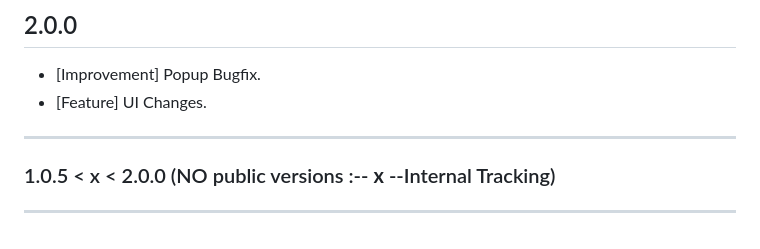
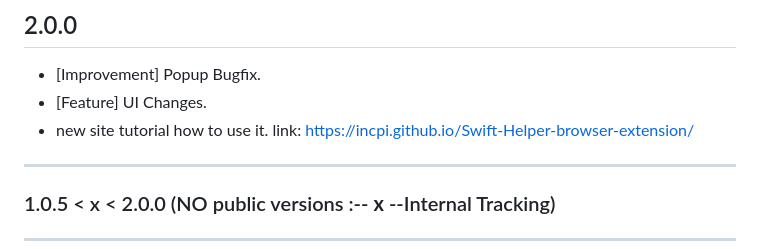
Before and after one commit to incpi/oldv1-depericiated, a Markdown page: README.md, the part around the change. Rendered like a GitHub page.

```diff
--- a/README.md
+++ b/README.md
@@ -21,6 +21,7 @@ Mark entry from csv/Txt file ans get saved.
 ## 2.0.0
 - [Improvement] Popup Bugfix.
 - [Feature] UI Changes.
+- new site tutorial how to use it. link: https://incpi.github.io/Swift-Helper-browser-extension/
 
 ---
 ### 1.0.5 < x < 2.0.0 (NO public versions :-- __**x**__ --Internal Tracking)
```
